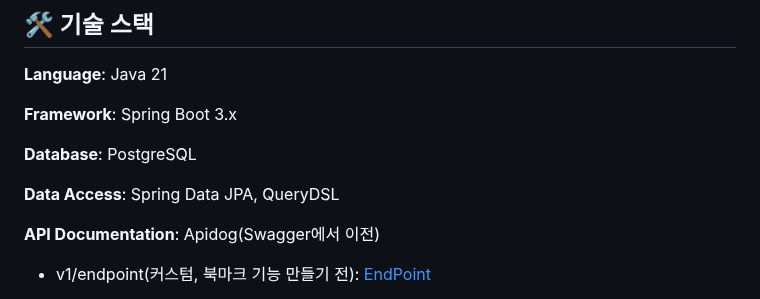
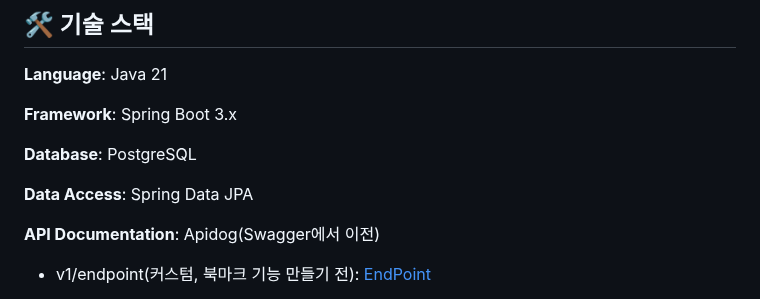
Before and after one commit to Seung-zedd/echo-bloom-server, a Markdown page: README.md, the part around the change. Drawn GitHub-style.

Commit message:
Update Data Access section in README
Removed QueryDSL from the Data Access section.

```diff
--- a/README.md
+++ b/README.md
@@ -59,7 +59,7 @@
 
 **Database**: PostgreSQL
 
-**Data Access**: Spring Data JPA, QueryDSL
+**Data Access**: Spring Data JPA
 
 **API Documentation**: Apidog(Swagger에서 이전)
 - v1/endpoint(커스텀, 북마크 기능 만들기 전): <a href="https://07olkvu7eg.apidog.io">EndPoint</a>
```
